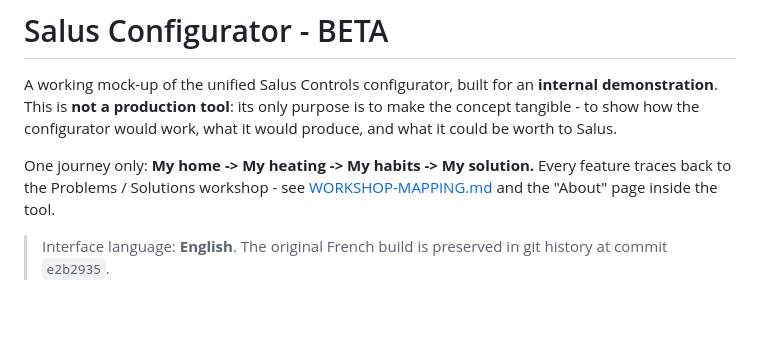
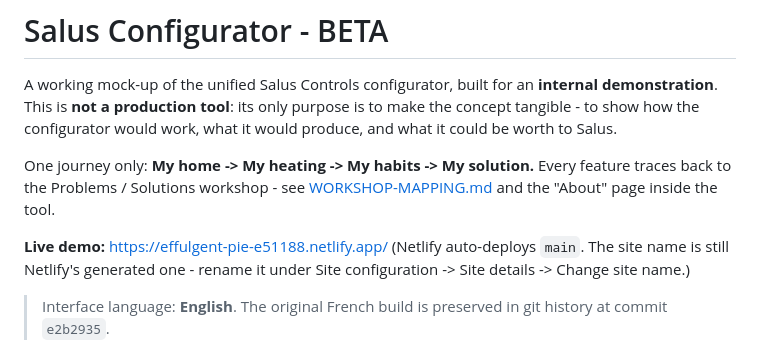
Before and after one commit to MathieuBouSa/Configurator-, a Markdown page: README.md, the part around the change. Rendered like a GitHub page; blank space fills up the shorter version.

Commit message:
Record the live Netlify URL in the README
Co-Authored-By: Claude <noreply@anthropic.com>
Claude-Session: https://claude.ai/code/session_011VcXtTSQ9LDw2o2KuZpZgg

```diff
--- a/README.md
+++ b/README.md
@@ -7,6 +7,10 @@ configurator would work, what it would produce, and what it could be worth to Sa
 One journey only: **My home -> My heating -> My habits -> My solution.**
 Every feature traces back to the Problems / Solutions workshop - see [WORKSHOP-MAPPING.md](WORKSHOP-MAPPING.md)
 and the "About" page inside the tool.
+
+**Live demo:** https://effulgent-pie-e51188.netlify.app/
+(Netlify auto-deploys `main`. The site name is still Netlify's generated one - rename it under
+Site configuration -> Site details -> Change site name.)
 
 > Interface language: **English**. The original French build is preserved in git history at commit `e2b2935`.
 
```
